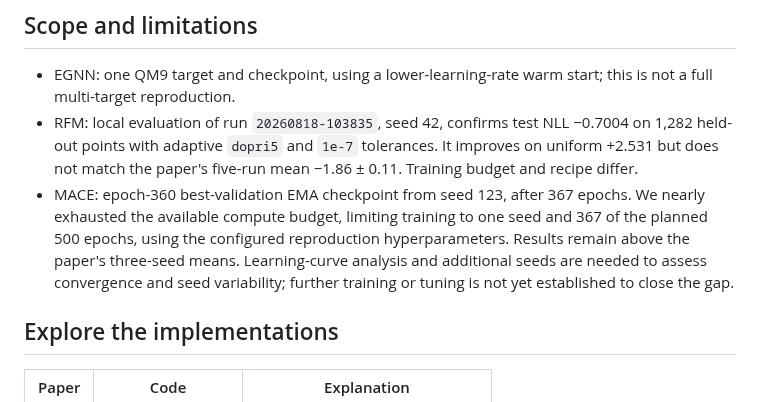
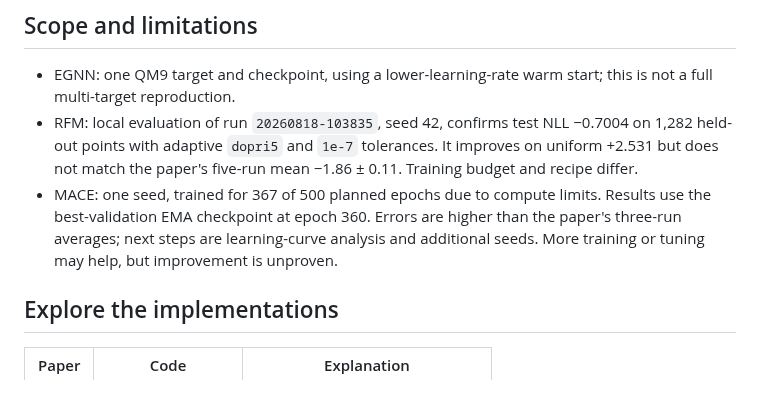
Before and after one commit to mettafore/gdl-papers, a Markdown page: README.md, the part around the change. GitHub-like rendering.

Commit message:
docs: shorten MACE limitations summary

```diff
--- a/README.md
+++ b/README.md
@@ -41,13 +41,10 @@ and comparison limits are listed after the tables.
   −0.7004 on 1,282 held-out points with adaptive `dopri5` and `1e-7` tolerances.
   It improves on uniform +2.531 but does not match the paper's five-run mean
   −1.86 ± 0.11. Training budget and recipe differ.
-- MACE: epoch-360 best-validation EMA checkpoint from seed 123, after 367 epochs.
-  We nearly exhausted the available compute budget, limiting training to one
-  seed and 367 of the planned 500 epochs, using the configured reproduction
-  hyperparameters. Results remain
-  above the paper's three-seed means. Learning-curve analysis and additional seeds
-  are needed to assess convergence and seed variability; further training or
-  tuning is not yet established to close the gap.
+- MACE: one seed, trained for 367 of 500 planned epochs due to compute limits.
+  Results use the best-validation EMA checkpoint at epoch 360. Errors are higher
+  than the paper's three-run averages; next steps are learning-curve analysis and
+  additional seeds. More training or tuning may help, but improvement is unproven.
 
 ## Explore the implementations
 
```
